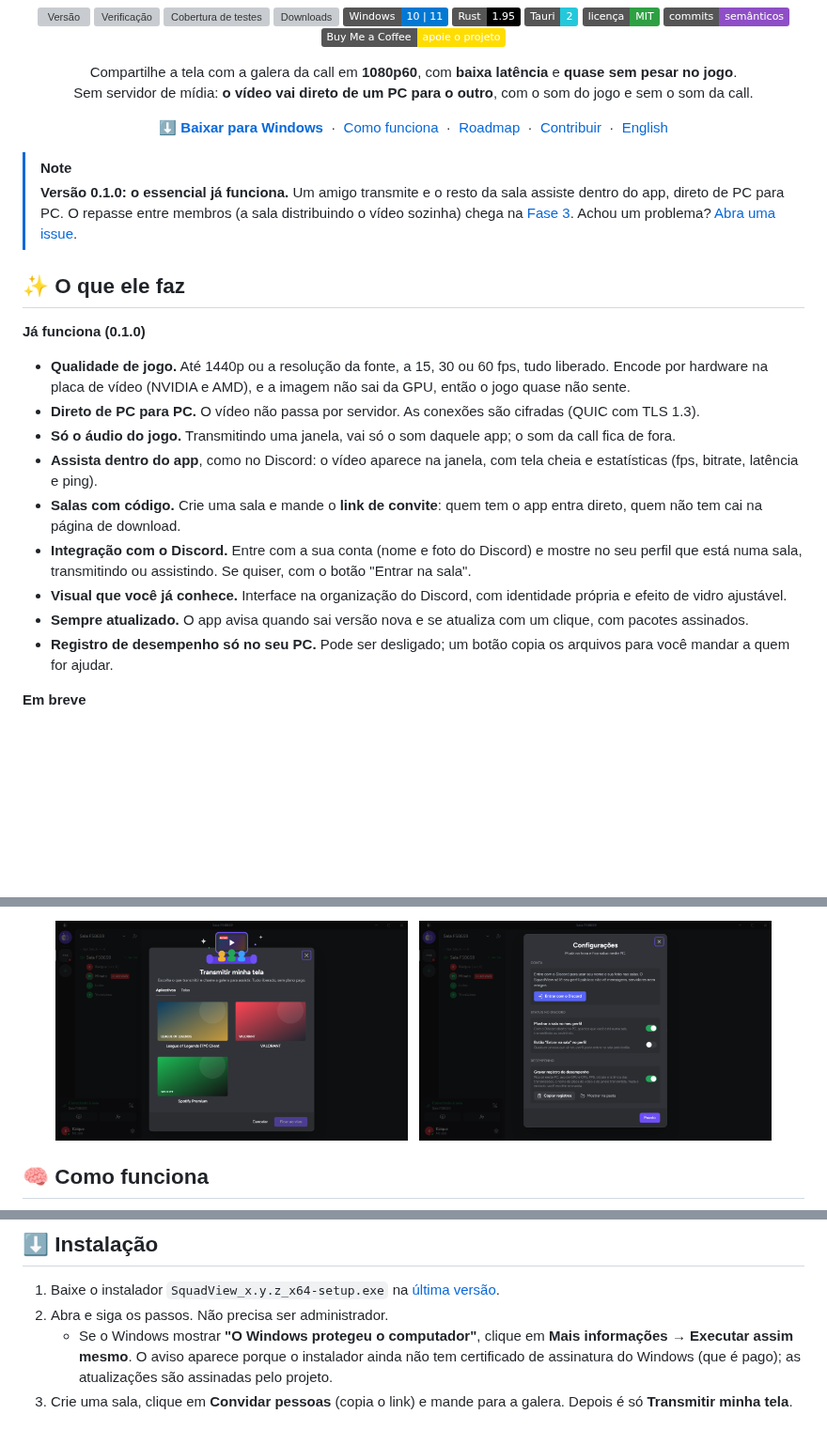
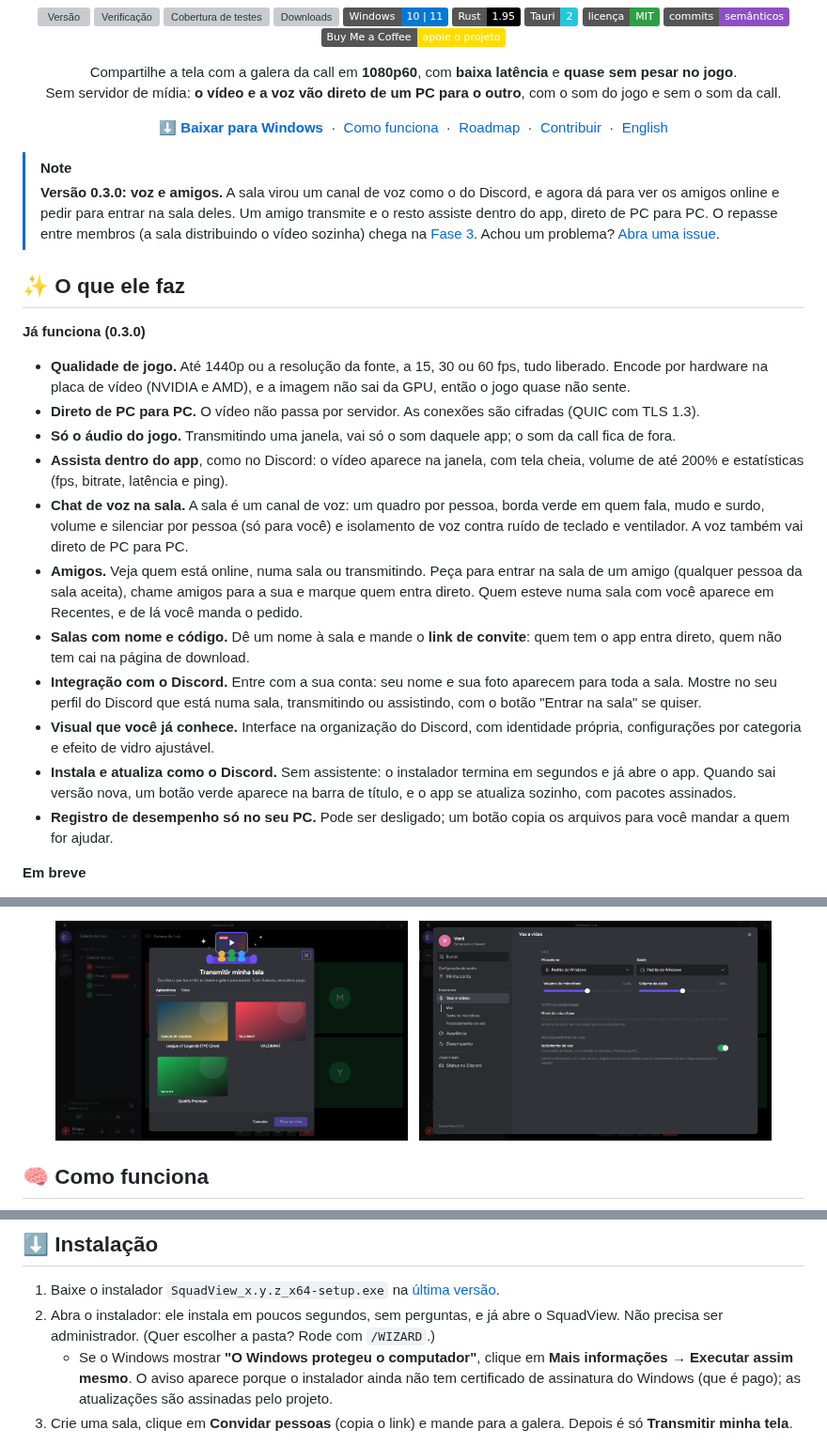
Before and after one commit to Kaique292/squadview, a Markdown page: README.md, 3 parts joined by grey strips. Shown at 94% size. Drawn GitHub-style; pictures changed too: docs/images/tela-config.png, docs/images/tela-transmitir.png; badges without logos; blank space fills up the shorter version; grey boxes are pictures that could not be loaded.

Commit message:
docs: README e site com as telas e os recursos da 0.3.0
Capturas novas da sala como canal de voz, da página de amigos e das configurações por categoria.

```diff
--- a/README.md
+++ b/README.md
@@ -19,7 +19,7 @@
 
 <p align="center">
   Compartilhe a tela com a galera da call em <b>1080p60</b>, com <b>baixa latência</b> e <b>quase sem pesar no jogo</b>.<br>
-  Sem servidor de mídia: <b>o vídeo vai direto de um PC para o outro</b>, com o som do jogo e sem o som da call.
+  Sem servidor de mídia: <b>o vídeo e a voz vão direto de um PC para o outro</b>, com o som do jogo e sem o som da call.
 </p>
 
 <p align="center">
@@ -35,20 +35,22 @@
 </p>
 
 > [!NOTE]
-> **Versão 0.1.0: o essencial já funciona.** Um amigo transmite e o resto da sala assiste dentro do app, direto de PC para PC. O repasse entre membros (a sala distribuindo o vídeo sozinha) chega na [Fase 3](docs/roadmap.md). Achou um problema? [Abra uma issue](https://github.com/Kaique292/squadview/issues).
+> **Versão 0.3.0: voz e amigos.** A sala virou um canal de voz como o do Discord, e agora dá para ver os amigos online e pedir para entrar na sala deles. Um amigo transmite e o resto assiste dentro do app, direto de PC para PC. O repasse entre membros (a sala distribuindo o vídeo sozinha) chega na [Fase 3](docs/roadmap.md). Achou um problema? [Abra uma issue](https://github.com/Kaique292/squadview/issues).
 
 ## ✨ O que ele faz
 
-**Já funciona (0.1.0)**
+**Já funciona (0.3.0)**
 
 - **Qualidade de jogo.** Até 1440p ou a resolução da fonte, a 15, 30 ou 60 fps, tudo liberado. Encode por hardware na placa de vídeo (NVIDIA e AMD), e a imagem não sai da GPU, então o jogo quase não sente.
 - **Direto de PC para PC.** O vídeo não passa por servidor. As conexões são cifradas (QUIC com TLS 1.3).
 - **Só o áudio do jogo.** Transmitindo uma janela, vai só o som daquele app; o som da call fica de fora.
-- **Assista dentro do app**, como no Discord: o vídeo aparece na janela, com tela cheia e estatísticas (fps, bitrate, latência e ping).
-- **Salas com código.** Crie uma sala e mande o **link de convite**: quem tem o app entra direto, quem não tem cai na página de download.
-- **Integração com o Discord.** Entre com a sua conta (nome e foto do Discord) e mostre no seu perfil que está numa sala, transmitindo ou assistindo. Se quiser, com o botão "Entrar na sala".
-- **Visual que você já conhece.** Interface na organização do Discord, com identidade própria e efeito de vidro ajustável.
-- **Sempre atualizado.** O app avisa quando sai versão nova e se atualiza com um clique, com pacotes assinados.
+- **Assista dentro do app**, como no Discord: o vídeo aparece na janela, com tela cheia, volume de até 200% e estatísticas (fps, bitrate, latência e ping).
+- **Chat de voz na sala.** A sala é um canal de voz: um quadro por pessoa, borda verde em quem fala, mudo e surdo, volume e silenciar por pessoa (só para você) e isolamento de voz contra ruído de teclado e ventilador. A voz também vai direto de PC para PC.
+- **Amigos.** Veja quem está online, numa sala ou transmitindo. Peça para entrar na sala de um amigo (qualquer pessoa da sala aceita), chame amigos para a sua e marque quem entra direto. Quem esteve numa sala com você aparece em Recentes, e de lá você manda o pedido.
+- **Salas com nome e código.** Dê um nome à sala e mande o **link de convite**: quem tem o app entra direto, quem não tem cai na página de download.
+- **Integração com o Discord.** Entre com a sua conta: seu nome e sua foto aparecem para toda a sala. Mostre no seu perfil do Discord que está numa sala, transmitindo ou assistindo, com o botão "Entrar na sala" se quiser.
+- **Visual que você já conhece.** Interface na organização do Discord, com identidade própria, configurações por categoria e efeito de vidro ajustável.
+- **Instala e atualiza como o Discord.** Sem assistente: o instalador termina em segundos e já abre o app. Quando sai versão nova, um botão verde aparece na barra de título, e o app se atualiza sozinho, com pacotes assinados.
 - **Registro de desempenho só no seu PC.** Pode ser desligado; um botão copia os arquivos para você mandar a quem for ajudar.
 
 **Em breve**
@@ -99,7 +105,7 @@ Detalhes técnicos em [docs/arquitetura.md](docs/arquitetura.md) e [docs/protoco
 ## ⬇️ Instalação
 
 1. Baixe o instalador `SquadView_x.y.z_x64-setup.exe` na [última versão](https://github.com/Kaique292/squadview/releases/latest).
-2. Abra e siga os passos. Não precisa ser administrador.
+2. Abra o instalador: ele instala em poucos segundos, sem perguntas, e já abre o SquadView. Não precisa ser administrador. (Quer escolher a pasta? Rode com `/WIZARD`.)
    - Se o Windows mostrar **"O Windows protegeu o computador"**, clique em **Mais informações → Executar assim mesmo**. O aviso aparece porque o instalador ainda não tem certificado de assinatura do Windows (que é pago); as atualizações são assinadas pelo projeto.
 3. Crie uma sala, clique em **Convidar pessoas** (copia o link) e mande para a galera. Depois é só **Transmitir minha tela**.
 
```
Also changed, not shown: other parts of README.md (+8 -4 lines), docs/desenvolvimento.md (+1 -1 lines), docs/images/tela-amigos.png (added), docs/images/tela-sala.png, site/tela-sala.png, 2 other files.
